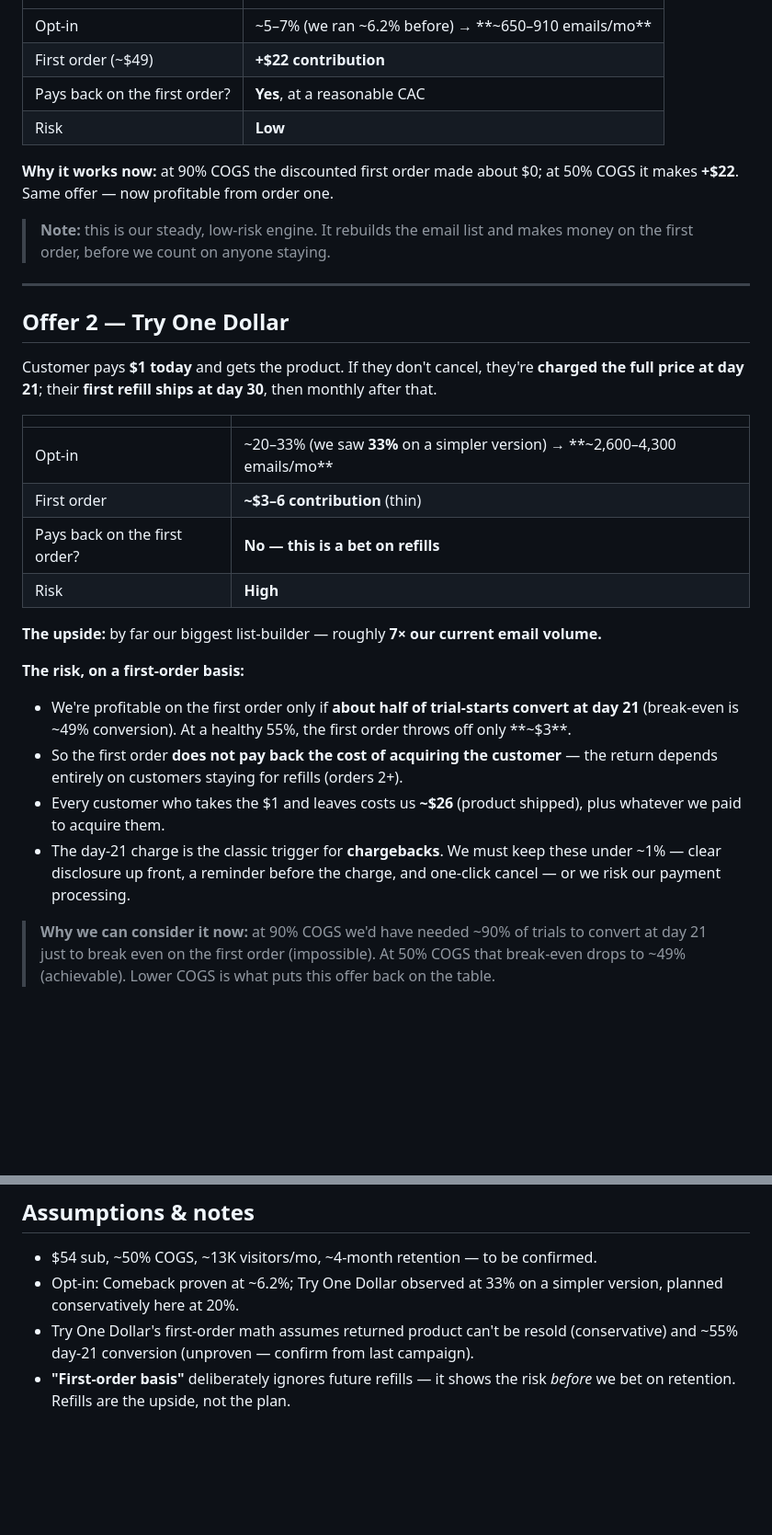
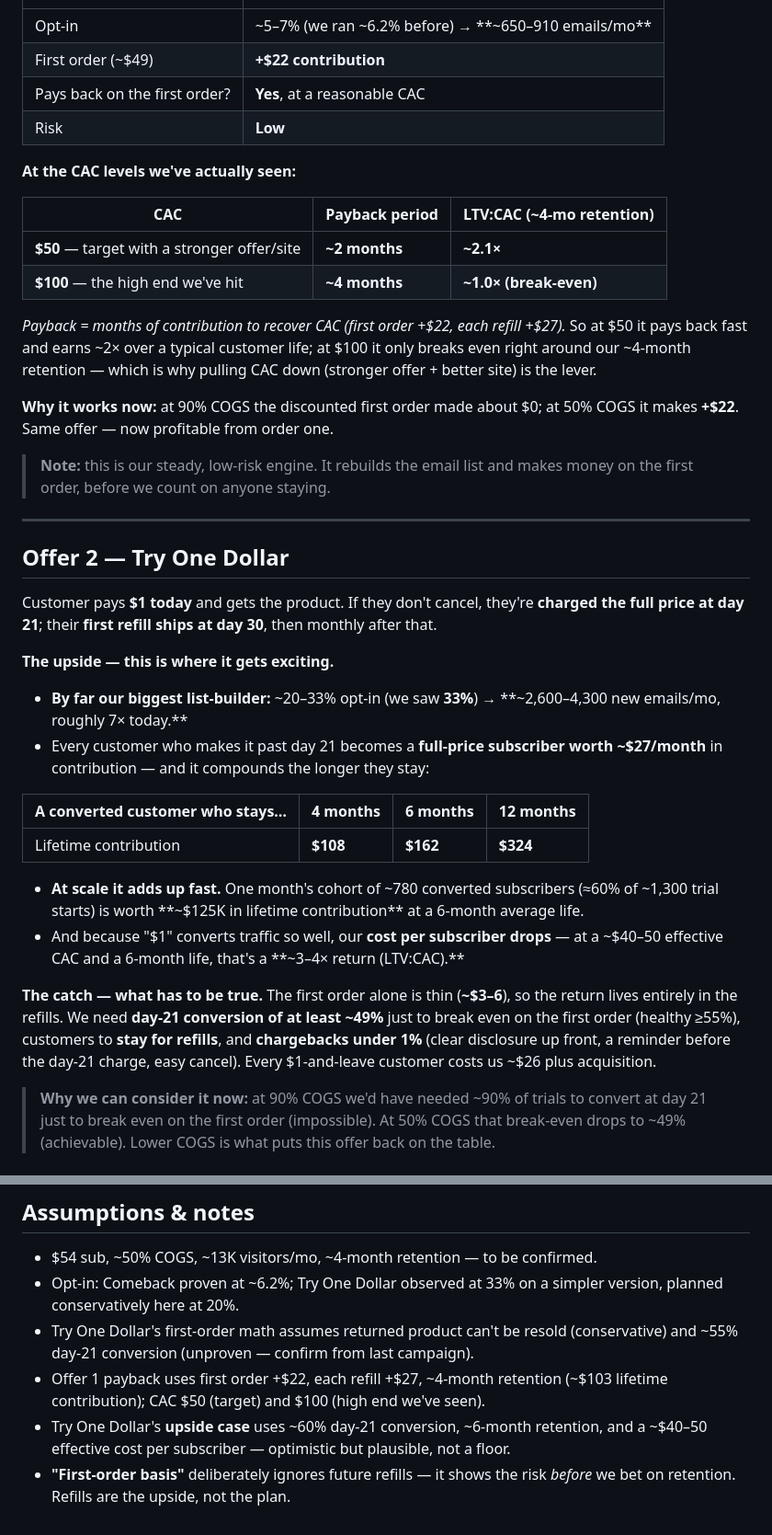
Before and after one commit to drinknumin/Marketing-, a Markdown page: offers-economic-plan.md, 2 parts joined by grey strips. Shown at 92% size. Rendered like a GitHub page; blank space fills up the shorter version.

Commit message:
Offer 1: add CAC $50/$100 + payback; Try One Dollar: lead with lifetime upside

```diff
--- a/offers-economic-plan.md
+++ b/offers-economic-plan.md
@@ -37,6 +37,18 @@ list before.**
 | Pays back on the first order? | **Yes**, at a reasonable CAC |
 | Risk | **Low** |
 
+**At the CAC levels we've actually seen:**
+
+| CAC | Payback period | LTV:CAC (~4-mo retention) |
+|---|---|---|
+| **$50** — target with a stronger offer/site | **~2 months** | **~2.1×** |
+| **$100** — the high end we've hit | **~4 months** | **~1.0× (break-even)** |
+
+*Payback = months of contribution to recover CAC (first order +$22, each refill +$27).*
+So at $50 it pays back fast and earns ~2× over a typical customer life; at $100 it
+only breaks even right around our ~4-month retention — which is why pulling CAC down
+(stronger offer + better site) is the lever.
+
 **Why it works now:** at 90% COGS the discounted first order made about $0; at 50%
 COGS it makes **+$22**. Same offer — now profitable from order one.
 
@@ -50,27 +62,28 @@ Customer pays **$1 today** and gets the product. If they don't cancel, they're
 **charged the full price at day 21**; their **first refill ships at day 30**, then
 monthly after that.
 
-| | |
-|---|---|
-| Opt-in | ~20–33% (we saw **33%** on a simpler version) → **~2,600–4,300 emails/mo** |
-| First order | **~$3–6 contribution** (thin) |
-| Pays back on the first order? | **No — this is a bet on refills** |
-| Risk | **High** |
+**The upside — this is where it gets exciting.**
+- **By far our biggest list-builder:** ~20–33% opt-in (we saw **33%**) →
+  **~2,600–4,300 new emails/mo, roughly 7× today.**
+- Every customer who makes it past day 21 becomes a **full-price subscriber worth
+  ~$27/month** in contribution — and it compounds the longer they stay:
 
-**The upside:** by far our biggest list-builder — roughly **7× our current email
-volume.**
+| A converted customer who stays… | 4 months | 6 months | 12 months |
+|---|---|---|---|
+| Lifetime contribution | **$108** | **$162** | **$324** |
 
-**The risk, on a first-order basis:**
-- We're profitable on the first order only if **about half of trial-starts convert
-  at day 21** (break-even is ~49% conversion). At a healthy 55%, the first order
-  throws off only **~$3**.
-- So the first order **does not pay back the cost of acquiring the customer** — the
-  return depends entirely on customers staying for refills (orders 2+).
-- Every customer who takes the $1 and leaves costs us **~$26** (product shipped),
-  plus whatever we paid to acquire them.
-- The day-21 charge is the classic trigger for **chargebacks**. We must keep these
-  under ~1% — clear disclosure up front, a reminder before the charge, and
-  one-click cancel — or we risk our payment processing.
+- **At scale it adds up fast.** One month's cohort of ~780 converted subscribers
+  (≈60% of ~1,300 trial starts) is worth **~$125K in lifetime contribution** at a
+  6-month average life.
+- And because "$1" converts traffic so well, our **cost per subscriber drops** — at
+  a ~$40–50 effective CAC and a 6-month life, that's a **~3–4× return (LTV:CAC).**
+
+**The catch — what has to be true.** The first order alone is thin (**~$3–6**), so
+the return lives entirely in the refills. We need **day-21 conversion of at least
+~49%** just to break even on the first order (healthy ≥55%), customers to **stay for
+refills**, and **chargebacks under 1%** (clear disclosure up front, a reminder before
+the day-21 charge, easy cancel). Every $1-and-leave customer costs us ~$26 plus
+acquisition.
 
 > **Why we can consider it now:** at 90% COGS we'd have needed ~90% of trials to
 > convert at day 21 just to break even on the first order (impossible). At 50%
@@ -117,5 +134,9 @@ volume.**
   version, planned conservatively here at 20%.
 - Try One Dollar's first-order math assumes returned product can't be resold
   (conservative) and ~55% day-21 conversion (unproven — confirm from last campaign).
+- Offer 1 payback uses first order +$22, each refill +$27, ~4-month retention
+  (~$103 lifetime contribution); CAC $50 (target) and $100 (high end we've seen).
+- Try One Dollar's **upside case** uses ~60% day-21 conversion, ~6-month retention,
+  and a ~$40–50 effective cost per subscriber — optimistic but plausible, not a floor.
 - **"First-order basis"** deliberately ignores future refills — it shows the risk
   *before* we bet on retention. Refills are the upside, not the plan.
```
Also changed, not shown: other parts of offers-economic-plan.md (+4 -0 lines).
